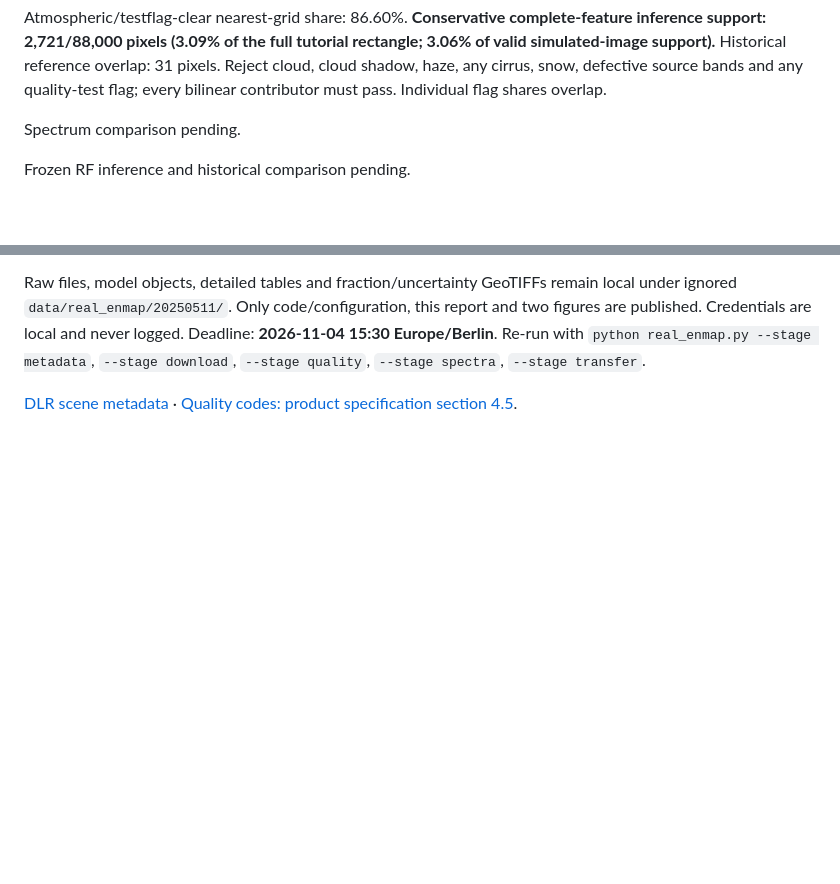
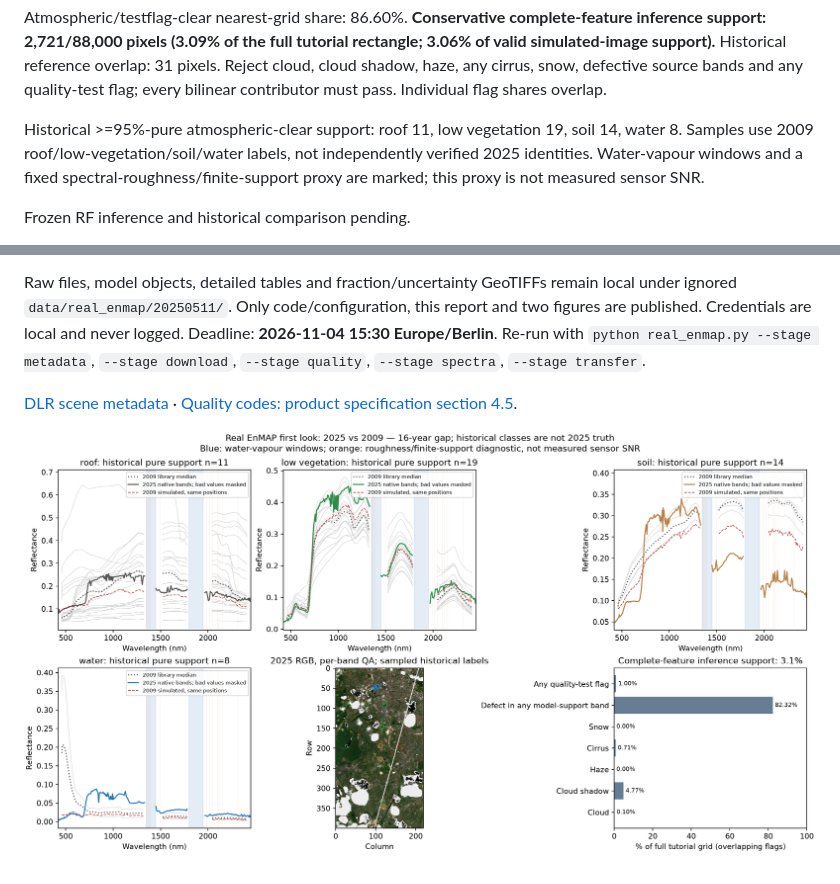
Before and after one commit to strivekboy-coder/enmap-unmixing-spatial-eval, a Markdown page: REAL_DATA_FIRST_LOOK.md, 2 parts joined by grey strips. Drawn GitHub-style; pictures changed too: results/real_data_first_look/spectra_quality.png (added); blank space fills up the shorter version.

Commit message:
Step 3: measured spectra at four historical classes reveal major cross-year signature differences

```diff
--- a/REAL_DATA_FIRST_LOOK.md
+++ b/REAL_DATA_FIRST_LOOK.md
@@ -14,7 +14,7 @@ Land mode, bilinear, terrain correction, no cirrus/haze removal or band interpol
 
 Atmospheric/testflag-clear nearest-grid share: 86.60%. **Conservative complete-feature inference support: 2,721/88,000 pixels (3.09% of the full tutorial rectangle; 3.06% of valid simulated-image support).** Historical reference overlap: 31 pixels. Reject cloud, cloud shadow, haze, any cirrus, snow, defective source bands and any quality-test flag; every bilinear contributor must pass. Individual flag shares overlap.
 
-Spectrum comparison pending.
+Historical >=95%-pure atmospheric-clear support: roof 11, low vegetation 19, soil 14, water 8. Samples use 2009 roof/low-vegetation/soil/water labels, not independently verified 2025 identities. Water-vapour windows and a fixed spectral-roughness/finite-support proxy are marked; this proxy is not measured sensor SNR.
 
 Frozen RF inference and historical comparison pending.
 
@@ -37,3 +37,5 @@ and two figures are published. Credentials are local and never logged. Deadline:
 
 [DLR scene metadata](https://geoservice.dlr.de/eoc/ogc/stac/v1/collections/ENMAP_HSI_L2A/items/ENMAP01-____L2A-DT0000129412_20250511T104201Z_009_V010502_20250515T040235Z) ·
 [Quality codes: product specification section 4.5](https://www.enmap.org/data/doc/EN-PCV-ICD-2009-2_HSI_Product_Specification_Level1_Level2.pdf).
+
+![spectra_quality.png](results/real_data_first_look/spectra_quality.png)
```
Also changed, not shown: 1 other file.
